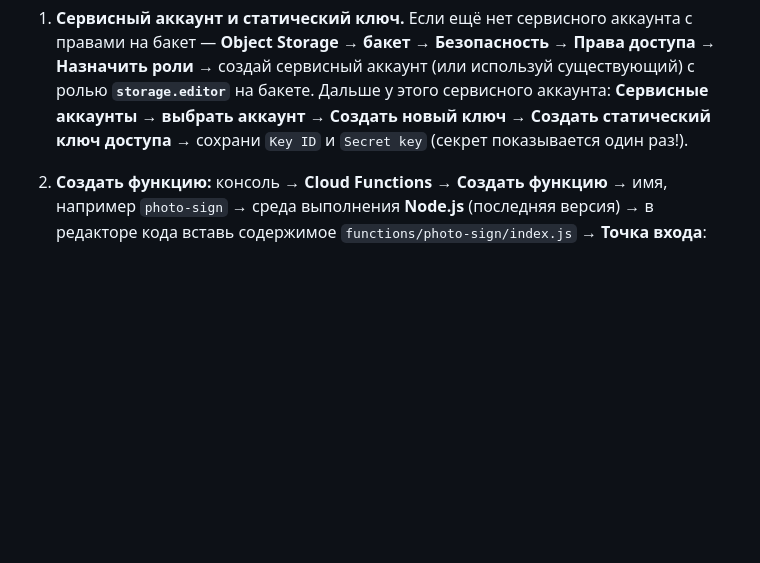
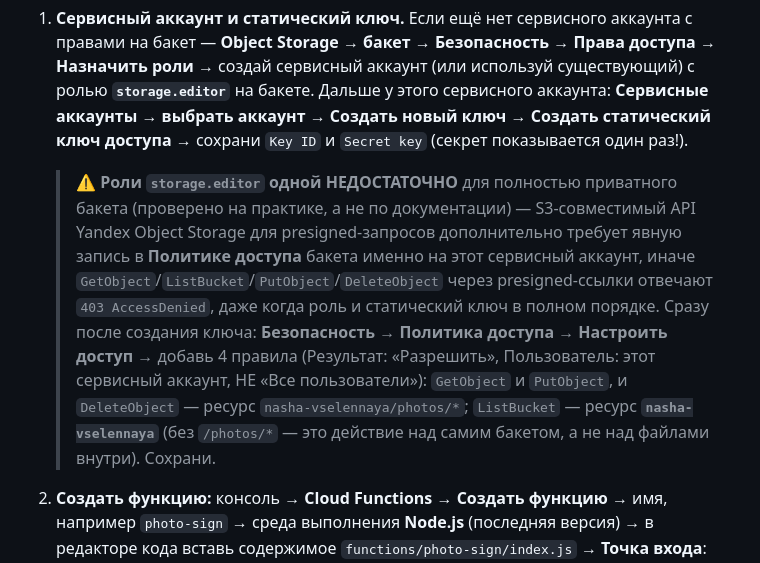
Before and after one commit to LeDoksi/nasha-vselennaya, a Markdown page: README.md, the part around the change. GitHub-like rendering; blank space fills up the shorter version.

Commit message:
Docs: README — storage.editor одной недостаточно, нужна явная политика доступа на сервисный аккаунт (NV-7)
Co-Authored-By: Claude Sonnet 5 <noreply@anthropic.com>

```diff
--- a/README.md
+++ b/README.md
@@ -266,6 +266,19 @@ email против `ALLOWED_EMAILS`. Переменные окружения ф
    сервисного аккаунта: **Сервисные аккаунты → выбрать аккаунт → Создать
    новый ключ → Создать статический ключ доступа** → сохрани `Key ID` и
    `Secret key` (секрет показывается один раз!).
+
+   > ⚠️ **Роли `storage.editor` одной НЕДОСТАТОЧНО** для полностью приватного
+   > бакета (проверено на практике, а не по документации) — S3-совместимый API
+   > Yandex Object Storage для presigned-запросов дополнительно требует явную
+   > запись в **Политике доступа** бакета именно на этот сервисный аккаунт,
+   > иначе `GetObject`/`ListBucket`/`PutObject`/`DeleteObject` через
+   > presigned-ссылки отвечают `403 AccessDenied`, даже когда роль и статический
+   > ключ в полном порядке. Сразу после создания ключа: **Безопасность →
+   > Политика доступа → Настроить доступ** → добавь 4 правила (Результат:
+   > «Разрешить», Пользователь: этот сервисный аккаунт, НЕ «Все пользователи»):
+   > `GetObject` и `PutObject`, и `DeleteObject` — ресурс `nasha-vselennaya/photos/*`;
+   > `ListBucket` — ресурс **`nasha-vselennaya`** (без `/photos/*` — это действие
+   > над самим бакетом, а не над файлами внутри). Сохрани.
 2. **Создать функцию:** консоль → **Cloud Functions → Создать функцию** →
    имя, например `photo-sign` → среда выполнения **Node.js** (последняя
    версия) → в редакторе кода вставь содержимое `functions/photo-sign/index.js`
```
